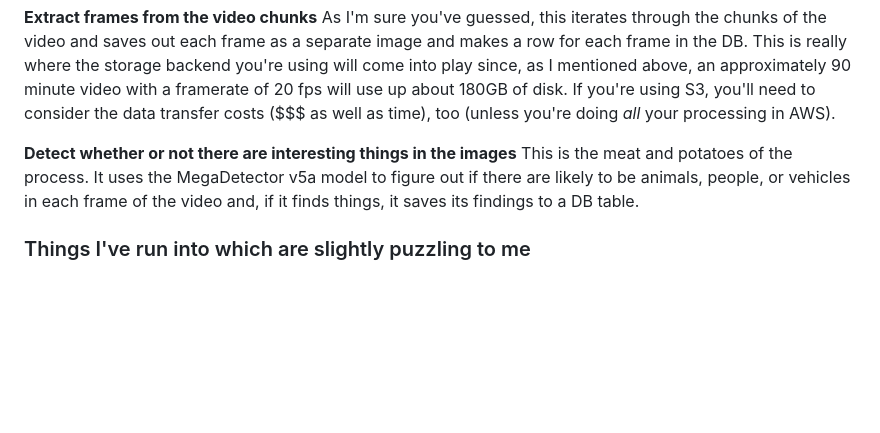
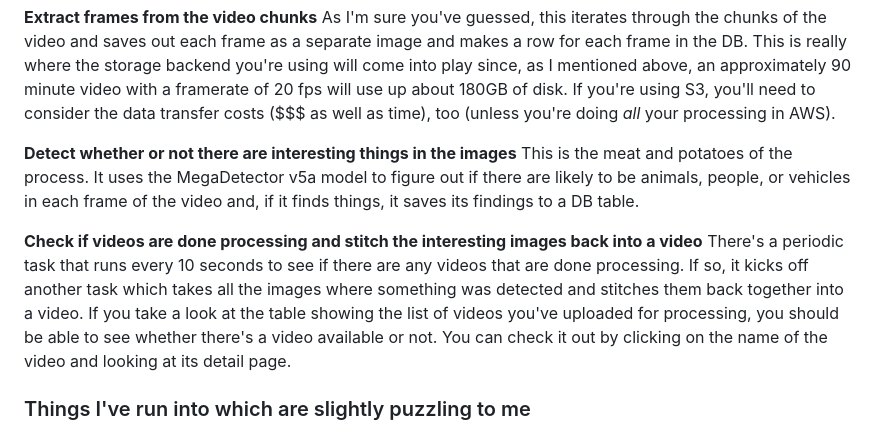
Before and after one commit to evz/video-processor, a Markdown page: README.md, the part around the change printed below. GitHub-like rendering; blank space fills up the shorter version.

```diff
--- a/README.md
+++ b/README.md
@@ -285,6 +293,15 @@ the meat and potatoes of the process. It uses the MegaDetector v5a model to
 figure out if there are likely to be animals, people, or vehicles in each frame
 of the video and, if it finds things, it saves its findings to a DB table.
 
+**Check if videos are done processing and stitch the interesting images back
+into a video** There's a periodic task that runs every 10 seconds to see if
+there are any videos that are done processing. If so, it kicks off another task
+which takes all the images where something was detected and stitches them back
+together into a video. If you take a look at the table showing the list of
+videos you've uploaded for processing, you should be able to see whether
+there's a video available or not. You can check it out by clicking on the name
+of the video and looking at its detail page.
+
 ### Things I've run into which are slightly puzzling to me
 
 The one step in this process that has always vexed me is the part where the
```
Also changed, not shown: other parts of README.md (+13 -5 lines), detail-view.png (added), list-view.png (added), 1 other file.
